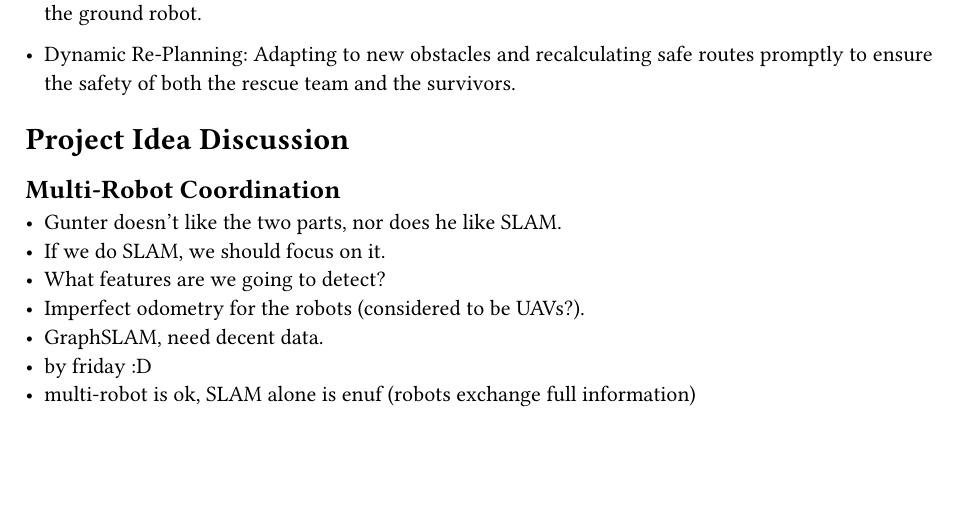
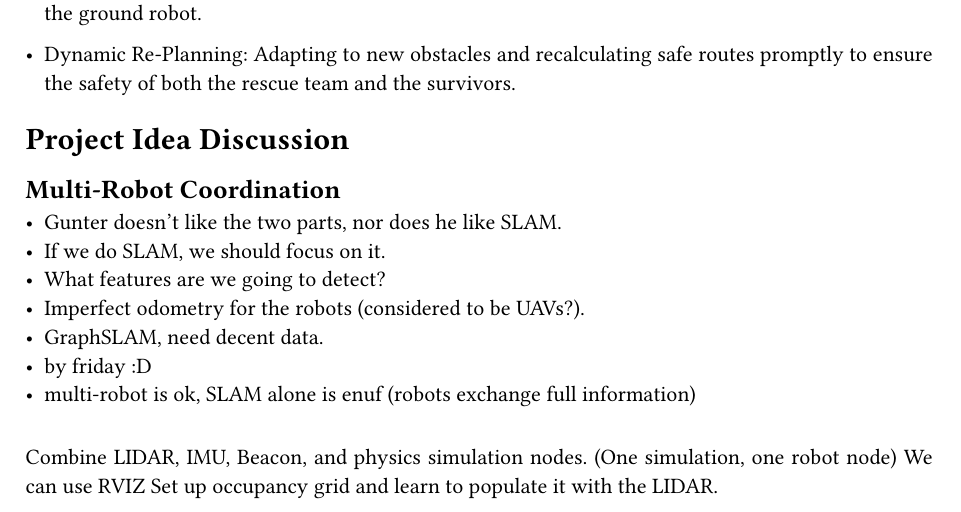
Before and after one commit to gavin-hyl/autonomous_exploration_of_unknown_environments, a Typst document (report/meeting-notes.typ): part of the page, cut so that both start at the same text, the shorter picture padded with empty space. Compiled offline with Typst 0.15.

Commit message:
Update meting notes.

```diff
--- a/report/meeting-notes.typ
+++ b/report/meeting-notes.typ
@@ -39,3 +39,8 @@ Our project proposes a multi-robot system designed for emergency rescue in a bui
 - GraphSLAM, need decent data.
 - by friday :D
 - multi-robot is ok, SLAM alone is enuf (robots exchange full information)
+
+==
+Combine LIDAR, IMU, Beacon, and physics simulation nodes. (One simulation, one robot node)
+We can use RVIZ
+Set up occupancy grid and learn to populate it with the LIDAR.
```
